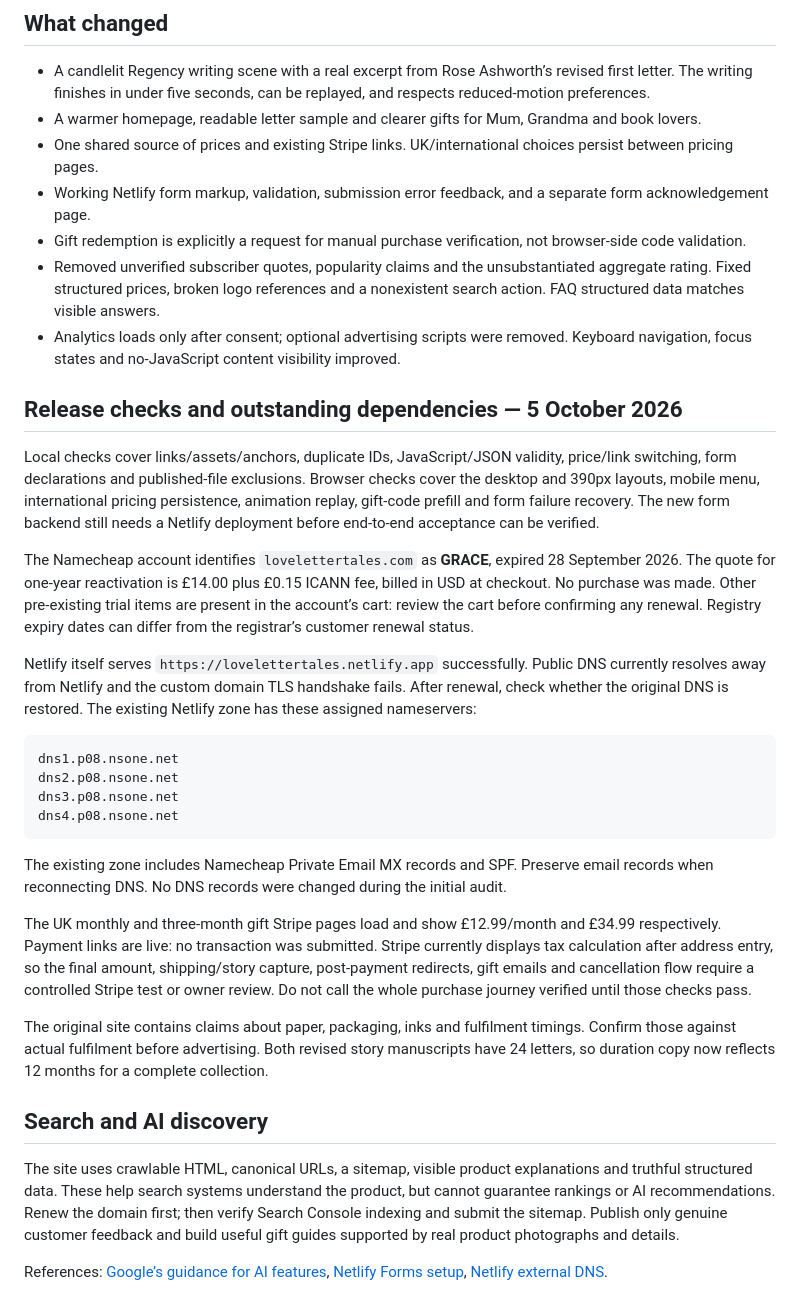
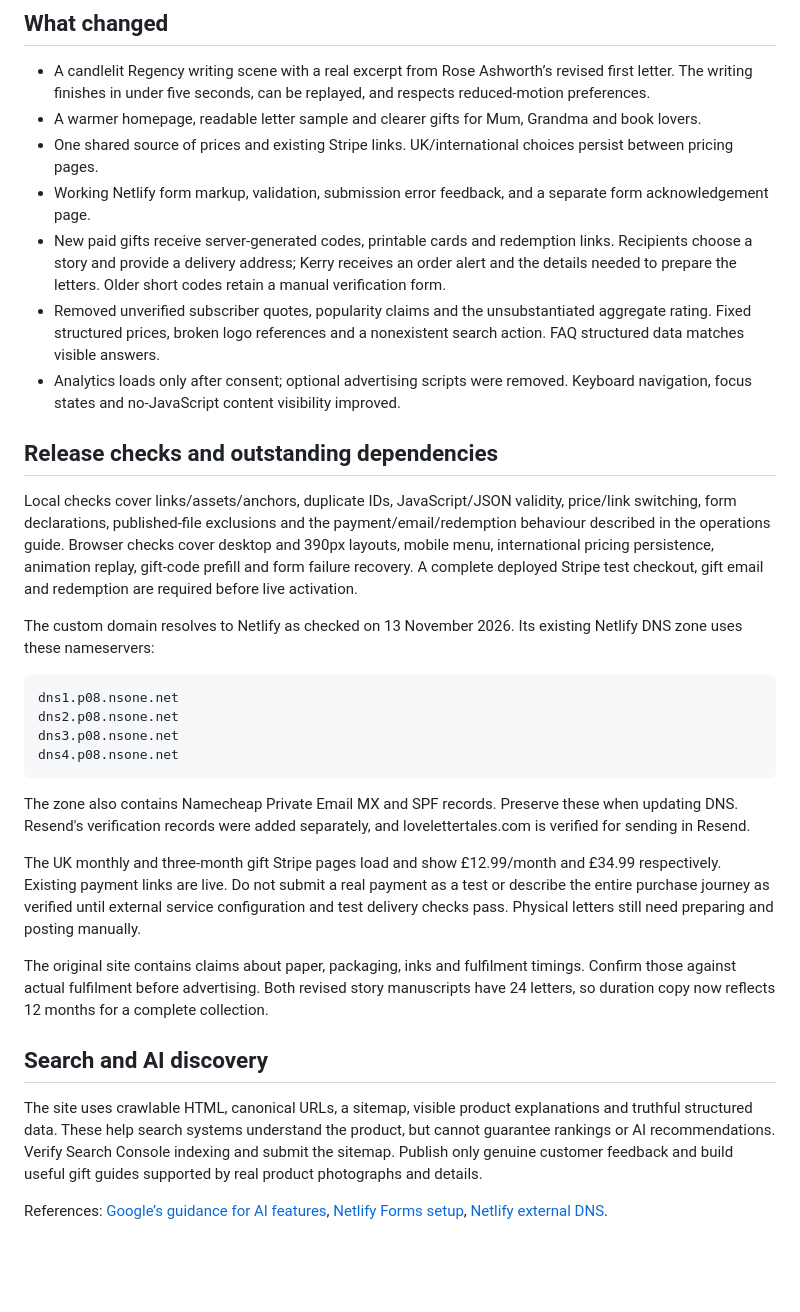
Before and after one commit to millionaireKerry/lovelettertales, a Markdown page: README.md, the part around one of its changes. Drawn GitHub-style; blank space fills up the shorter version.

Commit message:
Clarify gift activation and delivery monitoring setup

````diff
--- a/README.md
+++ b/README.md
@@ -28,17 +31,15 @@ Netlify Forms detection is enabled in the existing project. After deployment, ve
 - A warmer homepage, readable letter sample and clearer gifts for Mum, Grandma and book lovers.
 - One shared source of prices and existing Stripe links. UK/international choices persist between pricing pages.
 - Working Netlify form markup, validation, submission error feedback, and a separate form acknowledgement page.
-- Gift redemption is explicitly a request for manual purchase verification, not browser-side code validation.
+- New paid gifts receive server-generated codes, printable cards and redemption links. Recipients choose a story and provide a delivery address; Kerry receives an order alert and the details needed to prepare the letters. Older short codes retain a manual verification form.
 - Removed unverified subscriber quotes, popularity claims and the unsubstantiated aggregate rating. Fixed structured prices, broken logo references and a nonexistent search action. FAQ structured data matches visible answers.
 - Analytics loads only after consent; optional advertising scripts were removed. Keyboard navigation, focus states and no-JavaScript content visibility improved.
 
-## Release checks and outstanding dependencies — 5 October 2026
+## Release checks and outstanding dependencies
 
-Local checks cover links/assets/anchors, duplicate IDs, JavaScript/JSON validity, price/link switching, form declarations and published-file exclusions. Browser checks cover the desktop and 390px layouts, mobile menu, international pricing persistence, animation replay, gift-code prefill and form failure recovery. The new form backend still needs a Netlify deployment before end-to-end acceptance can be verified.
+Local checks cover links/assets/anchors, duplicate IDs, JavaScript/JSON validity, price/link switching, form declarations, published-file exclusions and the payment/email/redemption behaviour described in the operations guide. Browser checks cover desktop and 390px layouts, mobile menu, international pricing persistence, animation replay, gift-code prefill and form failure recovery. A complete deployed Stripe test checkout, gift email and redemption are required before live activation.
 
-The Namecheap account identifies `lovelettertales.com` as **GRACE**, expired 28 September 2026. The quote for one-year reactivation is £14.00 plus £0.15 ICANN fee, billed in USD at checkout. No purchase was made. Other pre-existing trial items are present in the account’s cart: review the cart before confirming any renewal. Registry expiry dates can differ from the registrar’s customer renewal status.
-
-Netlify itself serves `https://lovelettertales.netlify.app` successfully. Public DNS currently resolves away from Netlify and the custom domain TLS handshake fails. After renewal, check whether the original DNS is restored. The existing Netlify zone has these assigned nameservers:
+The custom domain resolves to Netlify as checked on 13 November 2026. Its existing Netlify DNS zone uses these nameservers:
 
 ```
 dns1.p08.nsone.net
@@ -47,14 +48,14 @@ dns3.p08.nsone.net
 dns4.p08.nsone.net
 ```
 
-The existing zone includes Namecheap Private Email MX records and SPF. Preserve email records when reconnecting DNS. No DNS records were changed during the initial audit.
+The zone also contains Namecheap Private Email MX and SPF records. Preserve these when updating DNS. Resend's verification records were added separately, and lovelettertales.com is verified for sending in Resend.
 
-The UK monthly and three-month gift Stripe pages load and show £12.99/month and £34.99 respectively. Payment links are live: no transaction was submitted. Stripe currently displays tax calculation after address entry, so the final amount, shipping/story capture, post-payment redirects, gift emails and cancellation flow require a controlled Stripe test or owner review. Do not call the whole purchase journey verified until those checks pass.
+The UK monthly and three-month gift Stripe pages load and show £12.99/month and £34.99 respectively. Existing payment links are live. Do not submit a real payment as a test or describe the entire purchase journey as verified until external service configuration and test delivery checks pass. Physical letters still need preparing and posting manually.
 
 The original site contains claims about paper, packaging, inks and fulfilment timings. Confirm those against actual fulfilment before advertising. Both revised story manuscripts have 24 letters, so duration copy now reflects 12 months for a complete collection.
 
 ## Search and AI discovery
 
-The site uses crawlable HTML, canonical URLs, a sitemap, visible product explanations and truthful structured data. These help search systems understand the product, but cannot guarantee rankings or AI recommendations. Renew the domain first; then verify Search Console indexing and submit the sitemap. Publish only genuine customer feedback and build useful gift guides supported by real product photographs and details.
+The site uses crawlable HTML, canonical URLs, a sitemap, visible product explanations and truthful structured data. These help search systems understand the product, but cannot guarantee rankings or AI recommendations. Verify Search Console indexing and submit the sitemap. Publish only genuine customer feedback and build useful gift guides supported by real product photographs and details.
 
 References: [Google’s guidance for AI features](https://developers.google.com/search/docs/appearance/ai-features), [Netlify Forms setup](https://docs.netlify.com/manage/forms/setup/), [Netlify external DNS](https://docs.netlify.com/manage/domains/configure-domains/configure-external-dns/).
````
Also changed, not shown: other parts of README.md (+5 -2 lines), docs/GIFT_AUTOMATION.md (+16 -5 lines).
